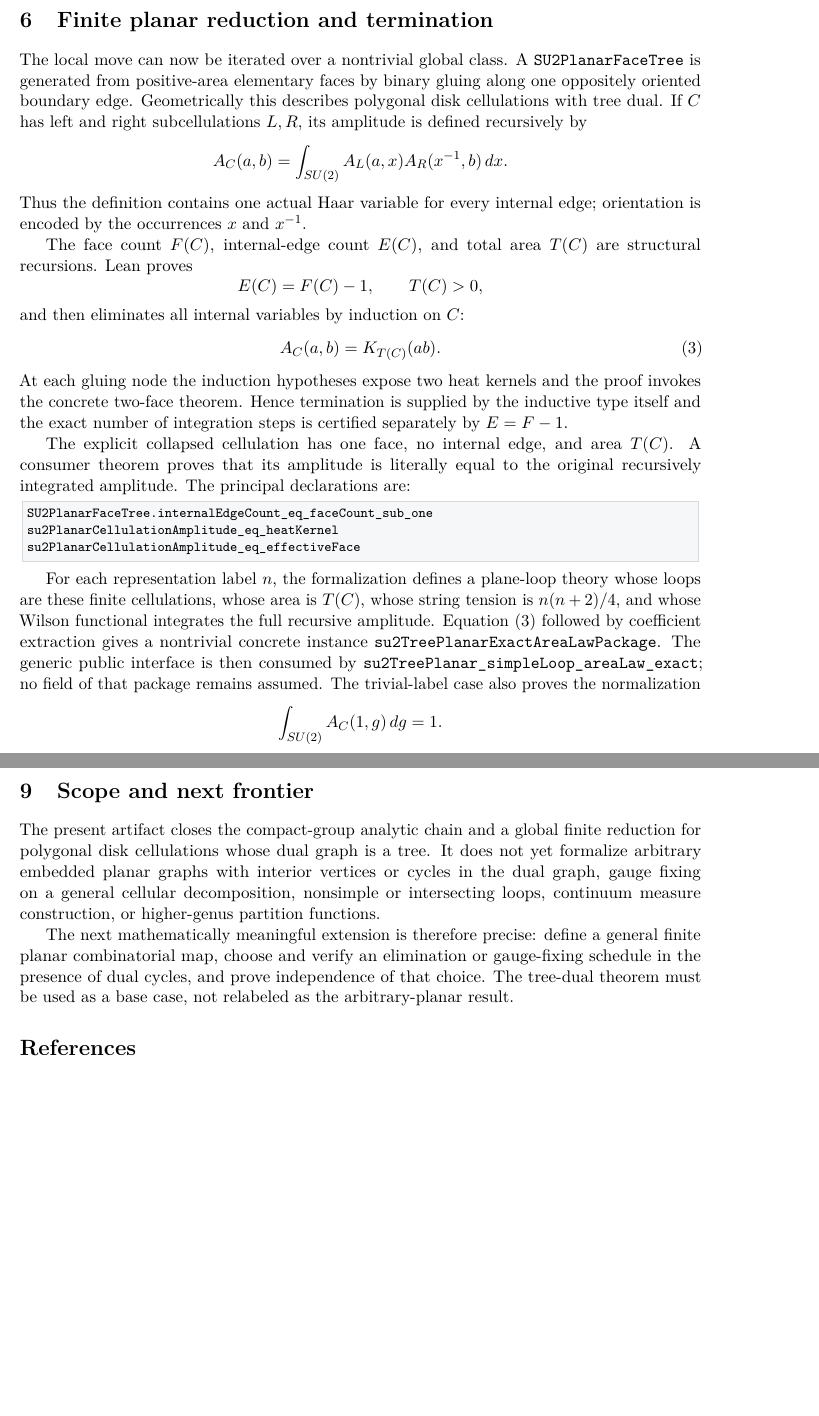
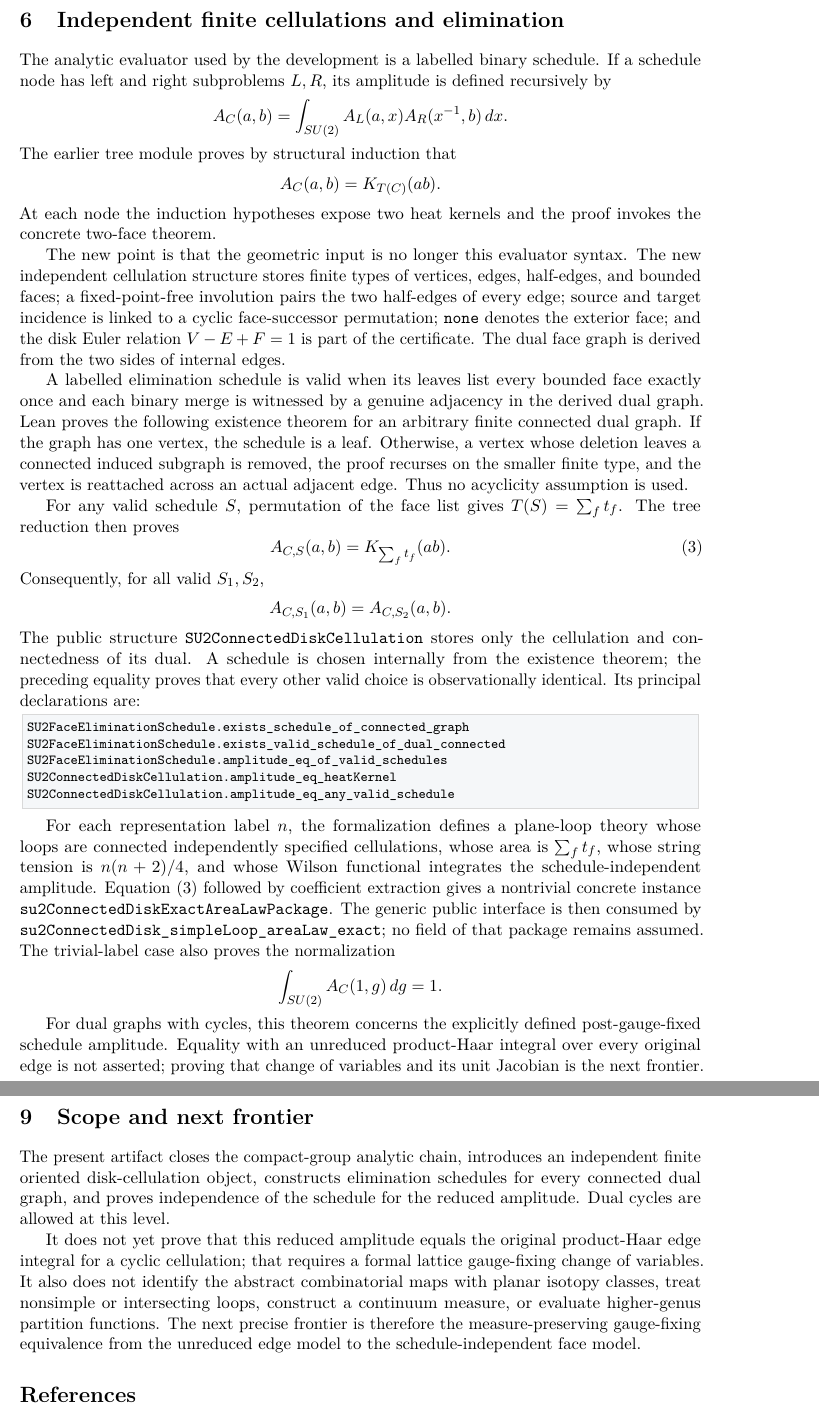
Before and after one commit to lluiseriksson/lean-2d-yang-mills, a LaTeX paper (paper/exact-2d-su2-migdal.tex): two parts of pages 4 and 5 of 6 before the commit and two parts of pages 4 and 6 of 6 after it, joined at a grey line, cut at the place of the change, the shorter picture padded with empty space. Compiled offline with pdfLaTeX.

Commit message:
Formalize schedule-independent finite cellulations

```diff
--- a/paper/exact-2d-su2-migdal.tex
+++ b/paper/exact-2d-su2-migdal.tex
@@ -250,56 +252,77 @@ su2Migdal_twoFace_merge
 su2Migdal_subdivision_invariant
 \end{lstlisting}
 
-\section{Finite planar reduction and termination}
+\section{Independent finite cellulations and elimination}
 
-The local move can now be iterated over a nontrivial global class.  A
-\texttt{SU2PlanarFaceTree} is generated from positive-area elementary faces by
-binary gluing along one oppositely oriented boundary edge.  Geometrically this
-describes polygonal disk cellulations with tree dual.  If $C$ has left and
-right subcellulations $L,R$, its amplitude is defined recursively by
+The analytic evaluator used by the development is a labelled binary schedule.
+If a schedule node has left and right subproblems $L,R$, its amplitude is
+defined recursively by
 \[
   A_C(a,b)=\int_{SU(2)} A_L(a,x)A_R(x^{-1},b)\,dx.
 \]
-Thus the definition contains one actual Haar variable for every internal edge;
-orientation is encoded by the occurrences $x$ and $x^{-1}$.
+The earlier tree module proves by structural induction that
+\[
+  A_C(a,b)=K_{T(C)}(ab).
+\]
+At each node the induction hypotheses expose two heat kernels and the proof
+invokes the concrete two-face theorem.
 
-The face count $F(C)$, internal-edge count $E(C)$, and total area $T(C)$ are
-structural recursions.  Lean proves
+The new point is that the geometric input is no longer this evaluator syntax.
+The new independent cellulation structure stores finite types of
+vertices, edges, half-edges, and bounded faces; a fixed-point-free involution
+pairs the two half-edges of every edge; source and target incidence is linked
+to a cyclic face-successor permutation; \texttt{none} denotes the exterior
+face; and the disk Euler relation $V-E+F=1$ is part of the certificate.  The
+dual face graph is derived from the two sides of internal edges.
+
+A labelled elimination schedule is valid when its leaves list every bounded
+face exactly once and each binary merge is witnessed by a genuine adjacency
+in the derived dual graph.  Lean proves the following existence theorem for an
+arbitrary finite connected dual graph.  If the graph has one vertex, the
+schedule is a leaf.  Otherwise, a vertex whose deletion leaves a connected
+induced subgraph is removed, the proof recurses on the smaller finite type,
+and the vertex is reattached across an actual adjacent edge.  Thus no
+acyclicity assumption is used.
+
+For any valid schedule $S$, permutation of the face list gives
+$T(S)=\sum_f t_f$.  The tree reduction then proves
+\begin{equation}\label{eq:global-reduction}
+  A_{C,S}(a,b)=K_{\sum_f t_f}(ab).
+\end{equation}
+Consequently, for all valid $S_1,S_2$,
 \[
-  E(C)=F(C)-1,
-  \qquad T(C)>0,
+  A_{C,S_1}(a,b)=A_{C,S_2}(a,b).
 \]
-and then eliminates all internal variables by induction on $C$:
-\begin{equation}\label{eq:global-reduction}
-  A_C(a,b)=K_{T(C)}(ab).
-\end{equation}
-At each gluing node the induction hypotheses expose two heat kernels and the
-proof invokes the concrete two-face theorem.  Hence termination is supplied by
-the inductive type itself and the exact number of integration steps is certified
-separately by $E=F-1$.
-
-The explicit collapsed cellulation has one face, no internal edge, and area
-$T(C)$.  A consumer theorem proves that its amplitude is literally equal to
-the original recursively integrated amplitude.  The principal declarations
-are:
+The public structure \texttt{SU2ConnectedDiskCellulation} stores only the
+cellulation and connectedness of its dual.  A schedule is chosen internally
+from the existence theorem; the preceding equality proves that every other
+valid choice is observationally identical.  Its principal declarations are:
 \begin{lstlisting}
-SU2PlanarFaceTree.internalEdgeCount_eq_faceCount_sub_one
-su2PlanarCellulationAmplitude_eq_heatKernel
-su2PlanarCellulationAmplitude_eq_effectiveFace
+SU2FaceEliminationSchedule.exists_schedule_of_connected_graph
+SU2FaceEliminationSchedule.exists_valid_schedule_of_dual_connected
+SU2FaceEliminationSchedule.amplitude_eq_of_valid_schedules
+SU2ConnectedDiskCellulation.amplitude_eq_heatKernel
+SU2ConnectedDiskCellulation.amplitude_eq_any_valid_schedule
 \end{lstlisting}
 
 For each representation label $n$, the formalization defines a plane-loop
-theory whose loops are these finite cellulations, whose area is $T(C)$, whose
-string tension is $n(n+2)/4$, and whose Wilson functional integrates the full
-recursive amplitude.  Equation \eqref{eq:global-reduction} followed by
+theory whose loops are connected independently specified cellulations, whose
+area is $\sum_f t_f$, whose string tension is $n(n+2)/4$, and whose Wilson
+functional integrates the schedule-independent amplitude.  Equation
+\eqref{eq:global-reduction} followed by
 coefficient extraction gives a nontrivial concrete instance
-\texttt{su2TreePlanarExactAreaLawPackage}.  The generic public interface is
-then consumed by \texttt{su2TreePlanar\_simpleLoop\_areaLaw\_exact}; no field
-of that package remains assumed.  The trivial-label case also proves the
-normalization
+\texttt{su2ConnectedDiskExactAreaLawPackage}.  The generic public interface is
+then consumed by
+\texttt{su2ConnectedDisk\_simpleLoop\_areaLaw\_exact}; no field of that
+package remains assumed.  The trivial-label case also proves the normalization
 \[
   \int_{SU(2)} A_C(1,g)\,dg=1.
 \]
+
+For dual graphs with cycles, this theorem concerns the explicitly defined
+post-gauge-fixed schedule amplitude.  Equality with an unreduced product-Haar
+integral over every original edge is not asserted; proving that change of
+variables and its unit Jacobian is the next frontier.
 
 \section{Exact simple-loop coefficient}
 
@@ -367,18 +400,19 @@ integral_su2PlanarCellulationAmplitude_eq_one
 
 \section{Scope and next frontier}
 
-The present artifact closes the compact-group analytic chain and a global
-finite reduction for polygonal disk cellulations whose dual graph is a tree.
-It does not yet formalize arbitrary embedded planar graphs with interior
-vertices or cycles in the dual graph, gauge fixing on a general cellular
-decomposition, nonsimple or intersecting loops, continuum measure
-construction, or higher-genus partition functions.
+The present artifact closes the compact-group analytic chain, introduces an
+independent finite oriented disk-cellulation object, constructs elimination
+schedules for every connected dual graph, and proves independence of the
+schedule for the reduced amplitude.  Dual cycles are allowed at this level.
 
-The next mathematically meaningful extension is therefore precise: define a
-general finite planar combinatorial map, choose and verify an elimination or
-gauge-fixing schedule in the presence of dual cycles, and prove independence
-of that choice.  The tree-dual theorem must be used as a base case, not
-relabeled as the arbitrary-planar result.
+It does not yet prove that this reduced amplitude equals the original
+product-Haar edge integral for a cyclic cellulation; that requires a formal
+lattice gauge-fixing change of variables.  It also does not identify the
+abstract combinatorial maps with planar isotopy classes, treat nonsimple or
+intersecting loops, construct a continuum measure, or evaluate higher-genus
+partition functions.  The next precise frontier is therefore the
+measure-preserving gauge-fixing equivalence from the unreduced edge model to
+the schedule-independent face model.
 
 \begin{thebibliography}{9}
 \bibitem{Migdal}
```
Also changed, not shown: CLAIM_SCOPE.md (+25 -0 lines), HYPOTHESIS_FRONTIER.md (+13 -6 lines), MILESTONES.md (+11 -9 lines), README.md, output/pdf/exact-2d-su2-migdal.pdf, paper/exact-2d-su2-migdal.tex (32 more changed lines), 3 other files.
